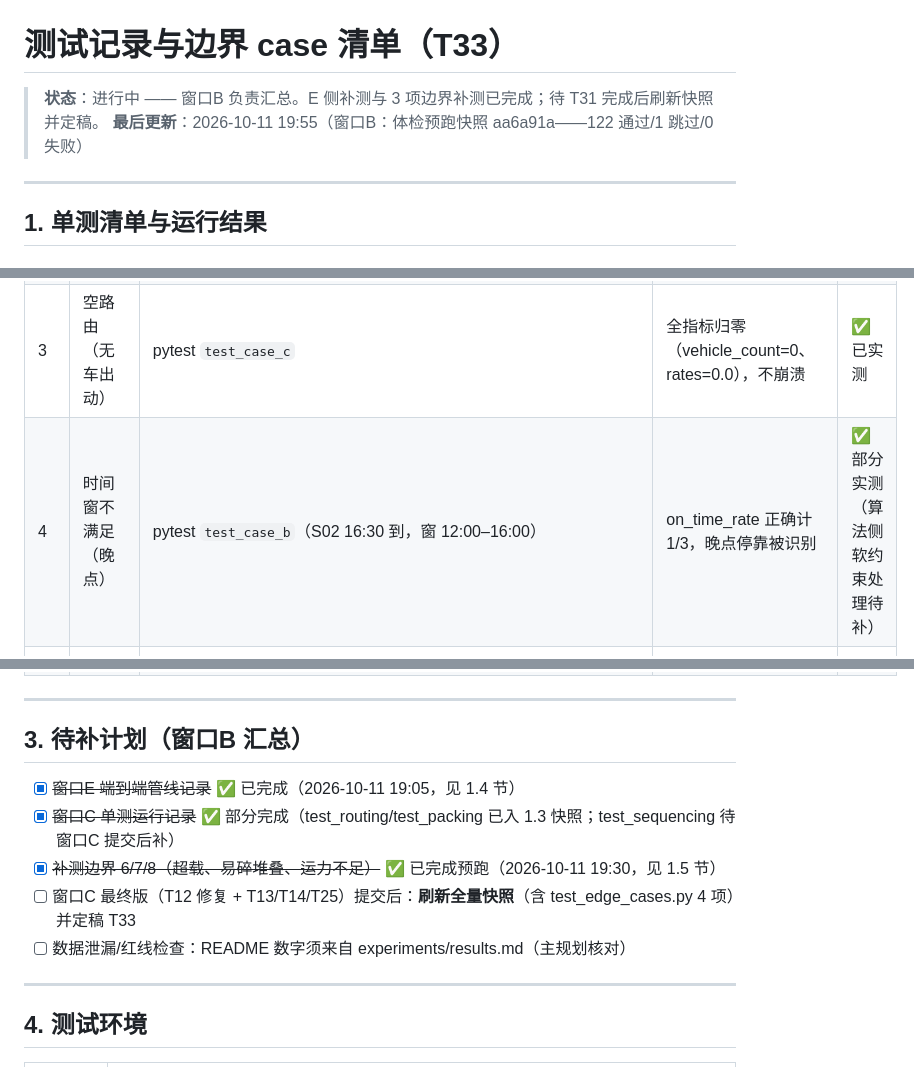
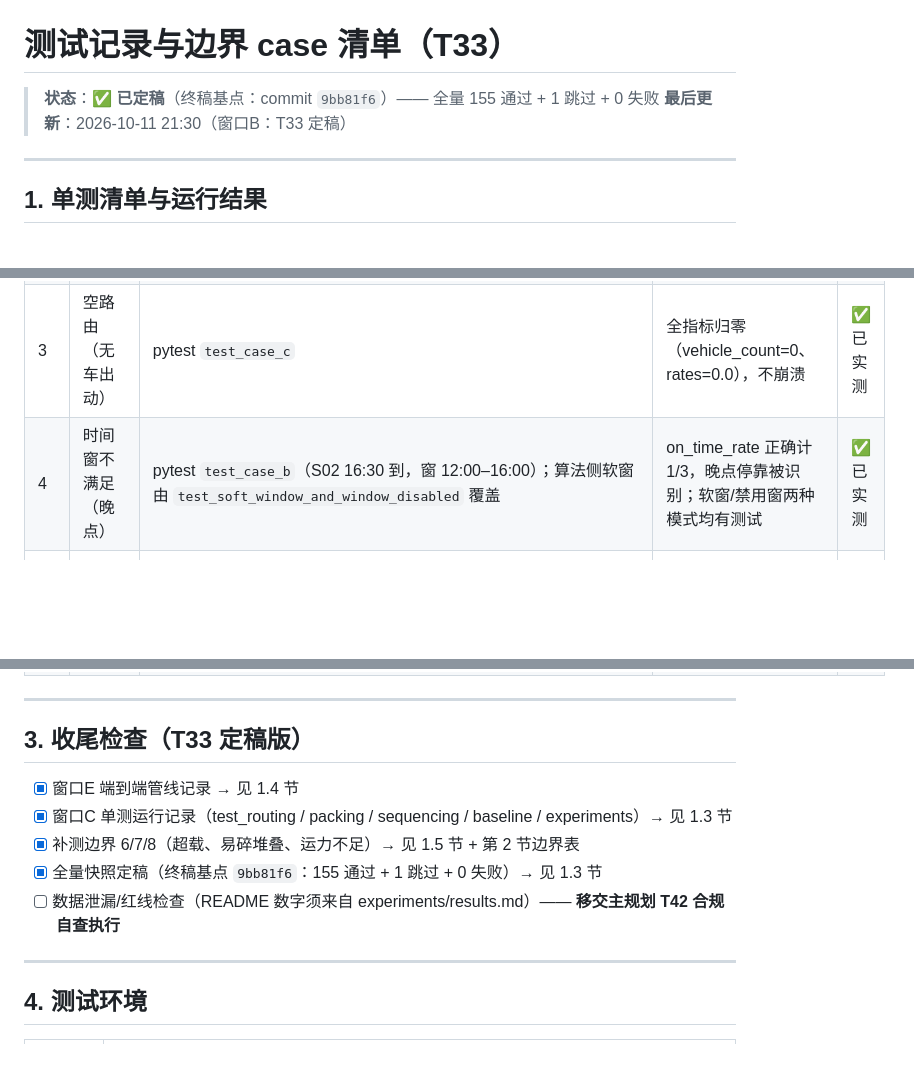
Before and after one commit to YYZfanliuo/cityload-intelligent-loading, a Markdown page: docs/testing.md, 3 parts joined by grey strips. Drawn GitHub-style; blank space fills up the shorter version.

```diff
--- a/docs/testing.md
+++ b/docs/testing.md
@@ -1,7 +1,7 @@
 # 测试记录与边界 case 清单（T33）
 
-> **状态**：进行中 —— 窗口B 负责汇总。E 侧补测与 3 项边界补测已完成；待 T31 完成后刷新快照并定稿。
-> **最后更新**：2026-10-11 19:55（窗口B：体检预跑快照 aa6a91a——122 通过/1 跳过/0 失败）
+> **状态**：✅ **已定稿**（终稿基点：commit `9bb81f6`）—— 全量 155 通过 + 1 跳过 + 0 失败
+> **最后更新**：2026-10-11 21:30（窗口B：T33 定稿）
 
 ---
 
@@ -123,7 +125,7 @@ python -m pytest tests/ -v --tb=line
 | 1 | 空订单（0 门店） | `python data/gen_data.py --stores 0` | **修复前**：`ZeroDivisionError` 崩溃（总重校准除零）→ **修复后**：优雅输出 `0 门店 / 1 节点 / 1×1 矩阵`，exit 0 | ✅ 已实测 |
 | 2 | 单门店 | `python data/gen_data.py --stores 1` | 正常输出：10 SKU 行 / 990 件 / 总重 1609.7 kg（单车 V01 1700kg 可装下） | ✅ 已实测 |
 | 3 | 空路由（无车出动） | pytest `test_case_c` | 全指标归零（vehicle_count=0、rates=0.0），不崩溃 | ✅ 已实测 |
-| 4 | 时间窗不满足（晚点） | pytest `test_case_b`（S02 16:30 到，窗 12:00–16:00） | on_time_rate 正确计 1/3，晚点停靠被识别 | ✅ 部分实测（算法侧软约束处理待补） |
+| 4 | 时间窗不满足（晚点） | pytest `test_case_b`（S02 16:30 到，窗 12:00–16:00）；算法侧软窗由 `test_soft_window_and_window_disabled` 覆盖 | on_time_rate 正确计 1/3，晚点停靠被识别；软窗/禁用窗两种模式均有测试 | ✅ 已实测 |
 | 5 | 重复停靠（异常输入） | pytest `test_case_d` | 同店只计一次时效，不重复计数 | ✅ 已实测 |
 | 6 | 订单超载（单订单 5.2t > 单车 1.7t） | `tests/test_edge_cases.py::test_overload_single_order_graceful` | **优雅**：该单进 `unassigned_orders`、不硬塞任何车；其余 29 单正常服务；0 崩溃 | ✅ 已实测 |
 | 7 | 易碎品堆叠冲突 | `test_fragile_not_compressed_real_data`（全链路 166 件易碎品几何验证）+ `test_fragile_pressure_never_stacked_illegally`（32 件单层放不下的压力场景） | **优雅**：0 几何违规（无压/无相交）；放不下的进 unplaced；数量守恒（40/40） | ✅ 已实测 |
@@ -133,13 +135,13 @@ python -m pytest tests/ -v --tb=line
 
 ---
 
-## 3. 待补计划（窗口B 汇总）
+## 3. 收尾检查（T33 定稿版）
 
-- [x] ~~窗口E 端到端管线记录~~ ✅ 已完成（2026-10-11 19:05，见 1.4 节）
-- [x] ~~窗口C 单测运行记录~~ ✅ 部分完成（test_routing/test_packing 已入 1.3 快照；test_sequencing 待窗口C 提交后补）
-- [x] ~~补测边界 6/7/8（超载、易碎堆叠、运力不足）~~ ✅ 已完成预跑（2026-10-11 19:30，见 1.5 节）
-- [ ] 窗口C 最终版（T12 修复 + T13/T14/T25）提交后：**刷新全量快照**（含 test_edge_cases.py 4 项）并定稿 T33
-- [ ] 数据泄漏/红线检查：README 数字须来自 experiments/results.md（主规划核对）
+- [x] 窗口E 端到端管线记录 → 见 1.4 节
+- [x] 窗口C 单测运行记录（test_routing / packing / sequencing / baseline / experiments）→ 见 1.3 节
+- [x] 补测边界 6/7/8（超载、易碎堆叠、运力不足）→ 见 1.5 节 + 第 2 节边界表
+- [x] 全量快照定稿（终稿基点 `9bb81f6`：155 通过 + 1 跳过 + 0 失败）→ 见 1.3 节
+- [ ] 数据泄漏/红线检查（README 数字须来自 experiments/results.md）—— **移交主规划 T42 合规自查执行**
 
 ---
 
```
Also changed, not shown: other parts of docs/testing.md (+22 -20 lines).
